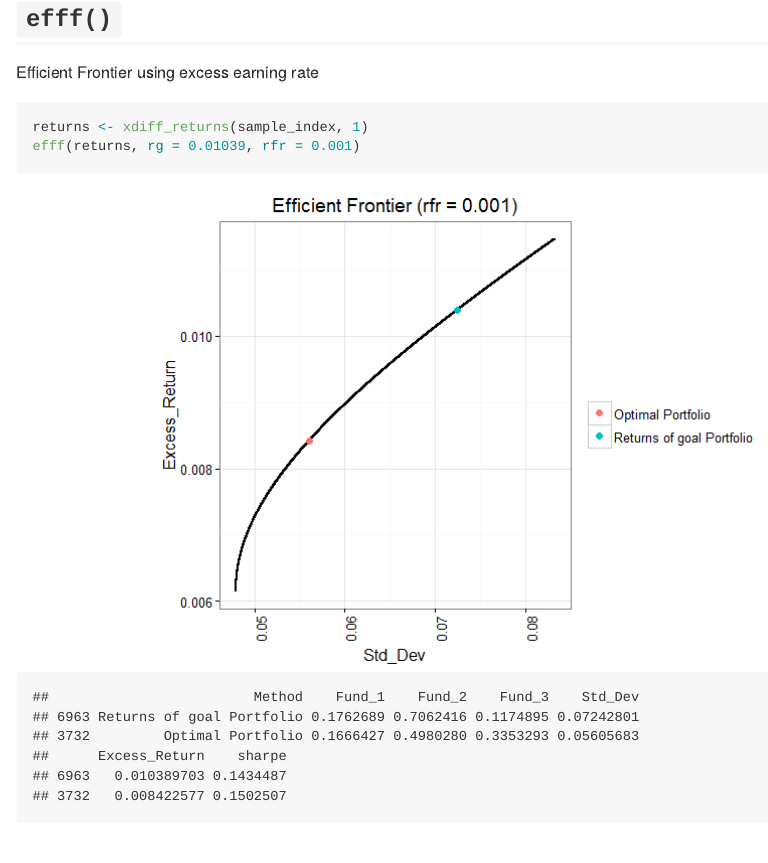
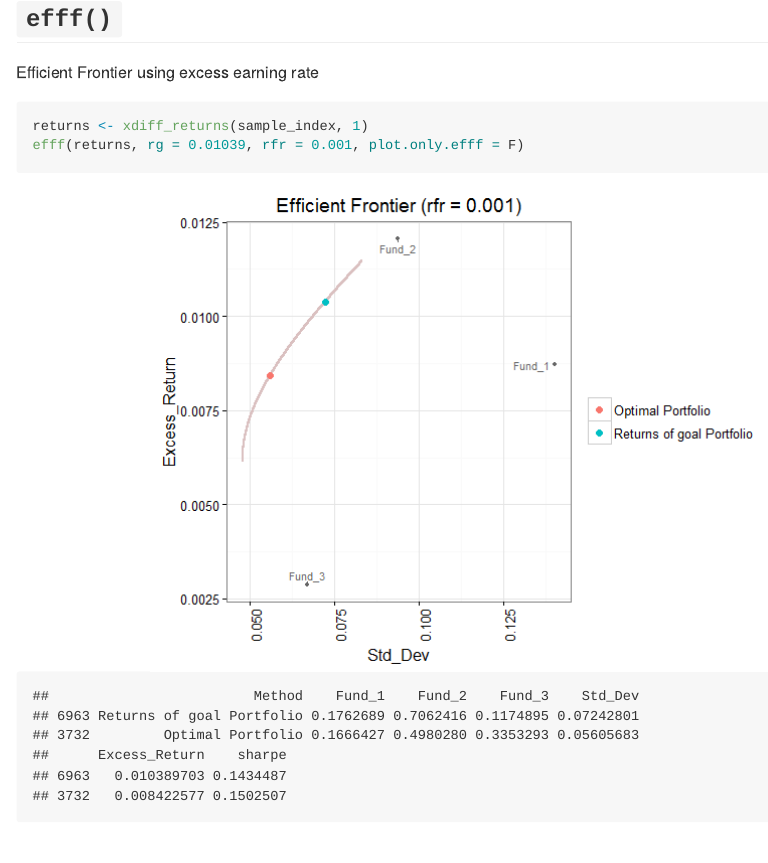
Before and after one commit to lovetoken/kyoboLT, an R Markdown document (README.rmd): the page in a window 1100 px wide, from 3520 px down before the commit and from 3430 px down after it, so that both start at the same text. The pictures show the output file readme.md that the author committed with the source, drawn offline in the style of GitHub.

Commit message:
Improve instructions

````diff
--- a/README.rmd
+++ b/README.rmd
@@ -65,7 +65,7 @@ Efficient Frontier using excess earning rate
 
 ```{r}
 returns <- xdiff_returns(sample_index, 1)
-efff(returns, rg = 0.01039, rfr = 0.001)
+efff(returns, rg = 0.01039, rfr = 0.001, plot.only.efff = F)
 ```
 
 # Useful manipulation
````
Also changed, not shown: README.html, README_files/figure-html/unnamed-chunk-4-1.png, README_files/figure-html/unnamed-chunk-5-1.png, readme.md.
